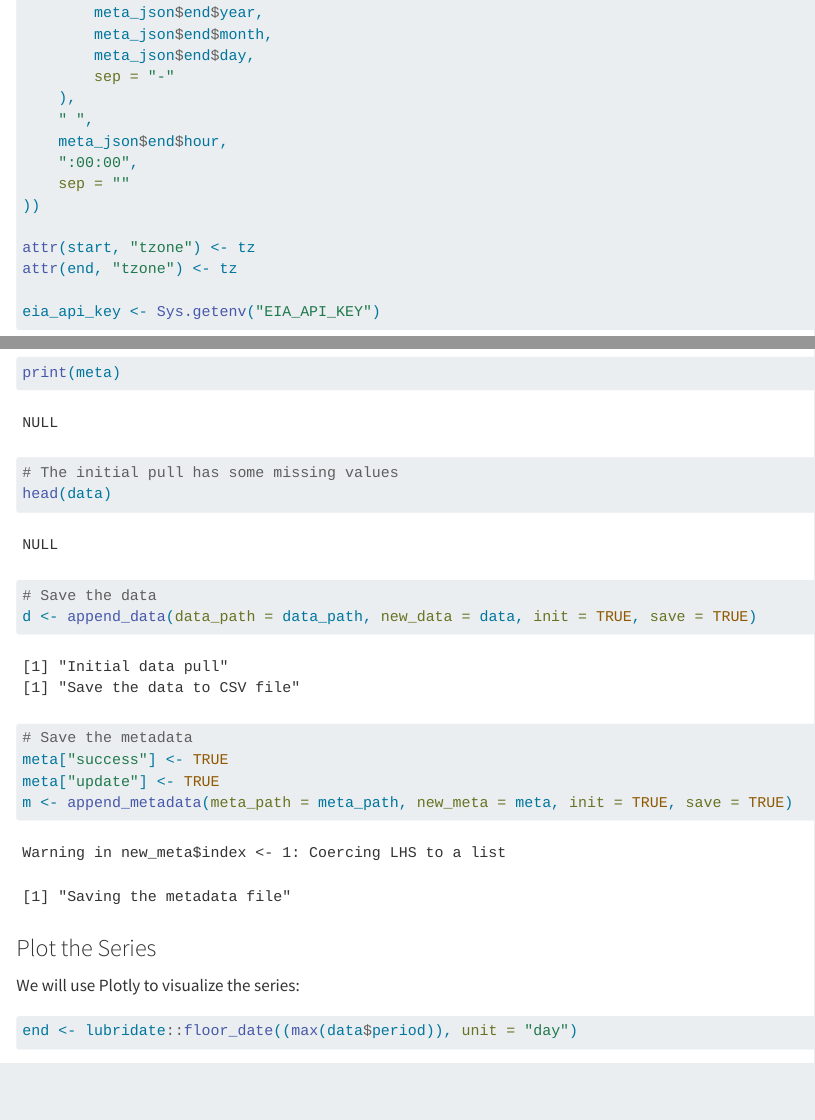
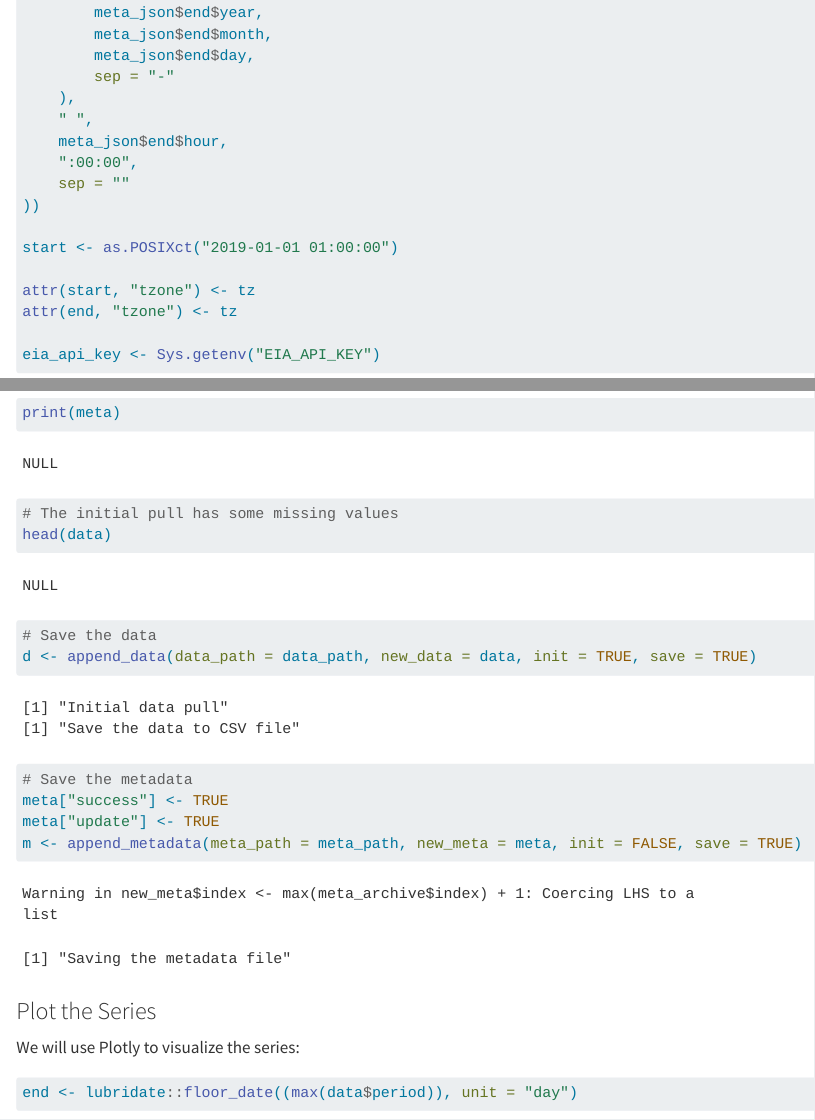
Before and after one commit to RamiKrispin/useR2024-pipeline-workshop, a Quarto document (pipeline/backfill_function.qmd): the page in a window 1100 px wide, from 1670 px down, and a second part further down, joined at a grey line. Rendered offline with R 4.5, knitr and Pandoc in place of Quarto, with nearby package versions; some code elsewhere in the file could not run offline.

Commit message:
updated the backfill function

````diff
--- a/pipeline/backfill_function.qmd
+++ b/pipeline/backfill_function.qmd
@@ -102,6 +102,8 @@ end <- as.POSIXct(paste(
     sep = ""
 ))
 
+start <- as.POSIXct("2019-01-01 01:00:00")
+
 attr(start, "tzone") <- tz
 attr(end, "tzone") <- tz
 
@@ -181,7 +183,7 @@ d <- append_data(data_path = data_path, new_data = data, init = TRUE, save = TRU
 # Save the metadata
 meta["success"] <- TRUE
 meta["update"] <- TRUE
-m <- append_metadata(meta_path = meta_path, new_meta = meta, init = TRUE, save = TRUE)
+m <- append_metadata(meta_path = meta_path, new_meta = meta, init = FALSE, save = TRUE)
 ```
 
 
````
